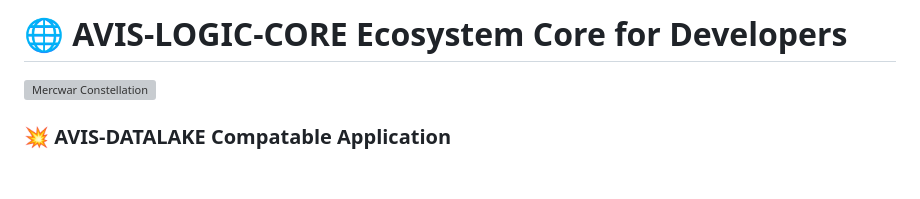
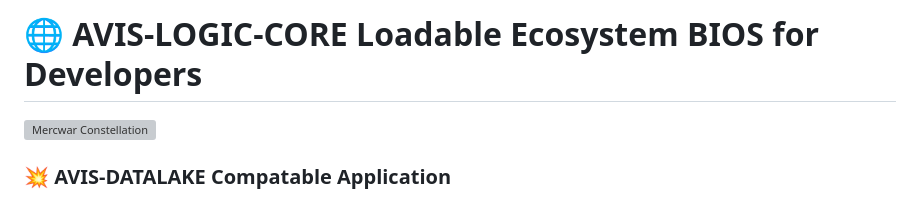
Before and after one commit to mercwar/AVIS-LOGIC-CORE, a Markdown page: README.md, the part around the change. Rendered like a GitHub page; blank space fills up the shorter version; grey boxes are pictures that could not be loaded.

Commit message:
Update project title in README.md

```diff
--- a/README.md
+++ b/README.md
@@ -1,4 +1,4 @@
-# 🌐 AVIS-LOGIC-CORE Ecosystem Core for Developers
+# 🌐 AVIS-LOGIC-CORE Loadable Ecosystem BIOS for Developers
 
 
 <a target="_self" title="CLICK HERE to ENTER the GATEWAY FREE!" href="https://mercwar.github.io/Constellation/index.html" class="gateway-link">
```
